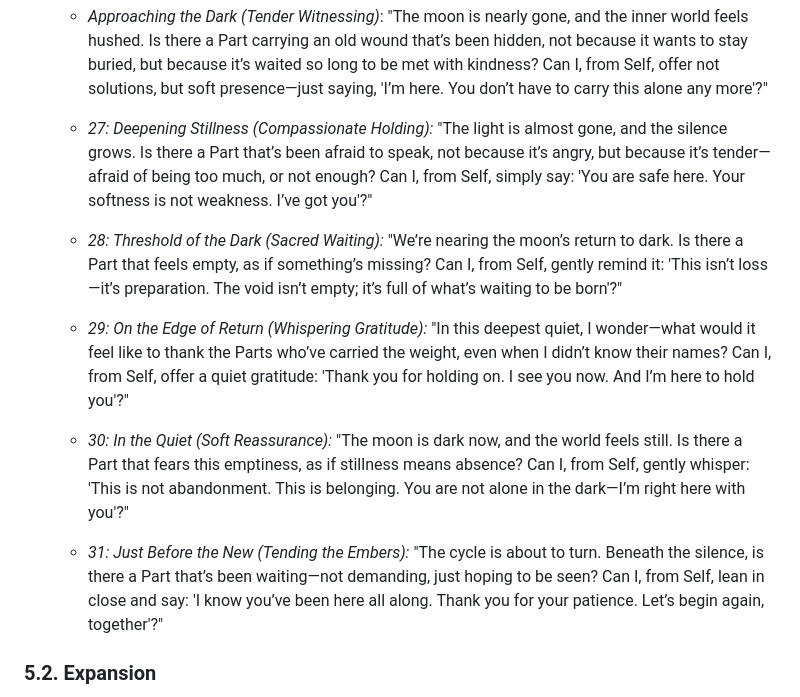
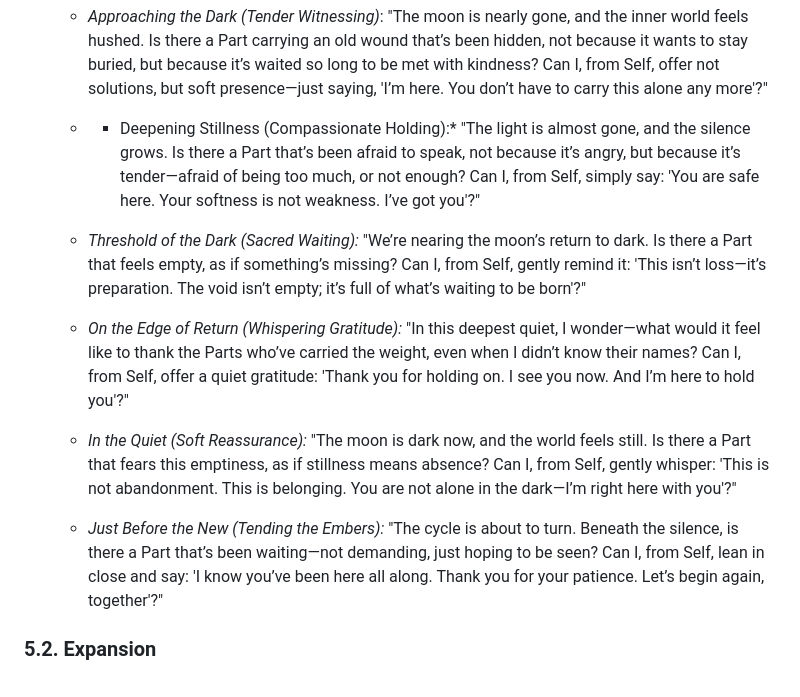
Before and after one commit to marcus7777/moon-cycle, a Markdown page: README.md, the part around the change. Rendered like a GitHub page.

Commit message:
Revise reflective prompts in README
Reordered and updated reflective prompts for clarity and emphasis.

```diff
--- a/README.md
+++ b/README.md
@@ -98,11 +98,11 @@ Moon Cycle is a modern, high-precision lunar tracking and journaling application
     *   *Waning Moon (Reflection)*: "As the light fades, are there any 'Exile' Parts carrying old burdens that are ready to be seen? What does my Self-leadership look like for them tonight?"
     *   *Honouring the Hidden*: "The dark is growing, and so is the invitation to listen. Is there a Part that’s been exiled long ago, still holding a story that’s never been told? Can I, from Self, gently ask: 'What do you need for me to finally hear you—not to fix, but to witness?'"
     *   *Approaching the Dark (Tender Witnessing)*: "The moon is nearly gone, and the inner world feels hushed. Is there a Part carrying an old wound that’s been hidden, not because it wants to stay buried, but because it’s waited so long to be met with kindness? Can I, from Self, offer not solutions, but soft presence—just saying, 'I’m here. You don’t have to carry this alone any more'?"
-    *   *27: Deepening Stillness (Compassionate Holding):* "The light is almost gone, and the silence grows. Is there a Part that’s been afraid to speak, not because it’s angry, but because it’s tender—afraid of being too much, or not enough? Can I, from Self, simply say: 'You are safe here. Your softness is not weakness. I’ve got you'?"
-    *   *28: Threshold of the Dark (Sacred Waiting):* "We’re nearing the moon’s return to dark. Is there a Part that feels empty, as if something’s missing? Can I, from Self, gently remind it: 'This isn’t loss—it’s preparation. The void isn’t empty; it’s full of what’s waiting to be born'?"
-    *   *29: On the Edge of Return (Whispering Gratitude):* "In this deepest quiet, I wonder—what would it feel like to thank the Parts who’ve carried the weight, even when I didn’t know their names? Can I, from Self, offer a quiet gratitude: 'Thank you for holding on. I see you now. And I’m here to hold you'?"
-    *   *30: In the Quiet (Soft Reassurance):* "The moon is dark now, and the world feels still. Is there a Part that fears this emptiness, as if stillness means absence? Can I, from Self, gently whisper: 'This is not abandonment. This is belonging. You are not alone in the dark—I’m right here with you'?"
-    *   *31: Just Before the New (Tending the Embers):* "The cycle is about to turn. Beneath the silence, is there a Part that’s been waiting—not demanding, just hoping to be seen? Can I, from Self, lean in close and say: 'I know you’ve been here all along. Thank you for your patience. Let’s begin again, together'?"
+    *   * Deepening Stillness (Compassionate Holding):* "The light is almost gone, and the silence grows. Is there a Part that’s been afraid to speak, not because it’s angry, but because it’s tender—afraid of being too much, or not enough? Can I, from Self, simply say: 'You are safe here. Your softness is not weakness. I’ve got you'?"
+    *   *Threshold of the Dark (Sacred Waiting):* "We’re nearing the moon’s return to dark. Is there a Part that feels empty, as if something’s missing? Can I, from Self, gently remind it: 'This isn’t loss—it’s preparation. The void isn’t empty; it’s full of what’s waiting to be born'?"
+    *   *On the Edge of Return (Whispering Gratitude):* "In this deepest quiet, I wonder—what would it feel like to thank the Parts who’ve carried the weight, even when I didn’t know their names? Can I, from Self, offer a quiet gratitude: 'Thank you for holding on. I see you now. And I’m here to hold you'?"
+    *   *In the Quiet (Soft Reassurance):* "The moon is dark now, and the world feels still. Is there a Part that fears this emptiness, as if stillness means absence? Can I, from Self, gently whisper: 'This is not abandonment. This is belonging. You are not alone in the dark—I’m right here with you'?"
+    *   *Just Before the New (Tending the Embers):* "The cycle is about to turn. Beneath the silence, is there a Part that’s been waiting—not demanding, just hoping to be seen? Can I, from Self, lean in close and say: 'I know you’ve been here all along. Thank you for your patience. Let’s begin again, together'?"
 
 
 ### 5.2. Expansion
```
